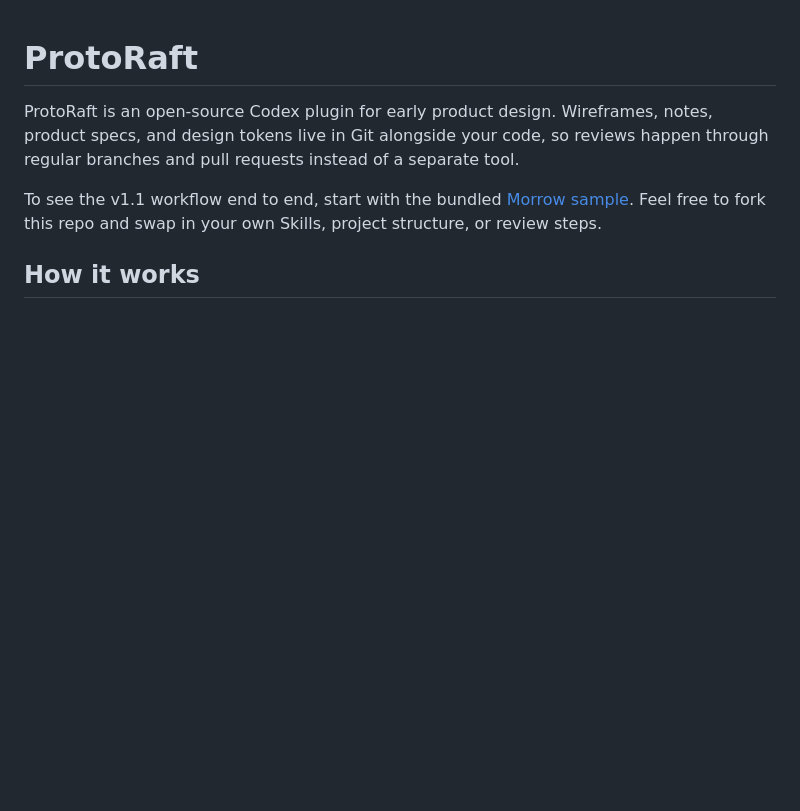
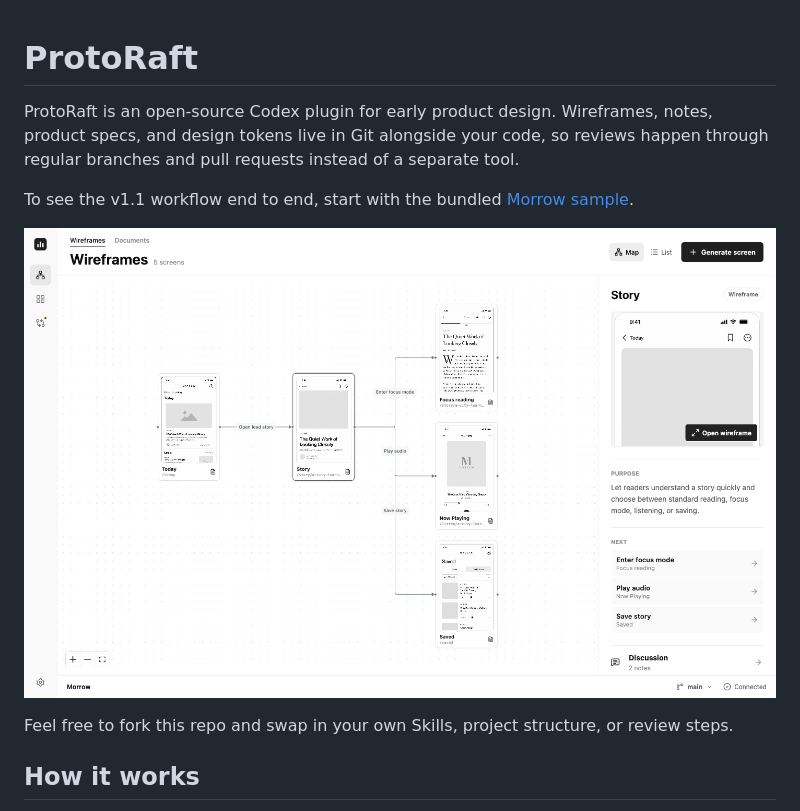
Before and after one commit to 2BAB/ProtoRaft, a Markdown page: README.md, the part around the change. Rendered like a GitHub page; pictures changed too: docs/images/morrow-workbench.png (added); blank space fills up the shorter version.

Commit message:
docs: show the Morrow workbench in the README

```diff
--- a/README.md
+++ b/README.md
@@ -6,8 +6,12 @@ reviews happen through regular branches and pull requests instead of a separate
 tool.
 
 To see the v1.1 workflow end to end, start with the bundled
-[Morrow sample](examples/morrow). Feel free to fork this repo and swap in your
-own Skills, project structure, or review steps.
+[Morrow sample](examples/morrow).
+
+![Morrow's five connected wireframes in the ProtoRaft workbench](docs/images/morrow-workbench.png)
+
+Feel free to fork this repo and swap in your own Skills, project structure, or
+review steps.
 
 ## How it works
 
```
